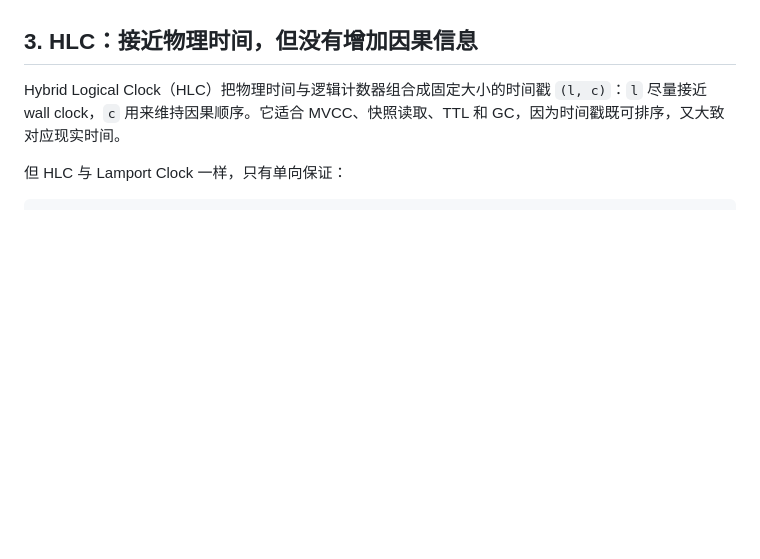
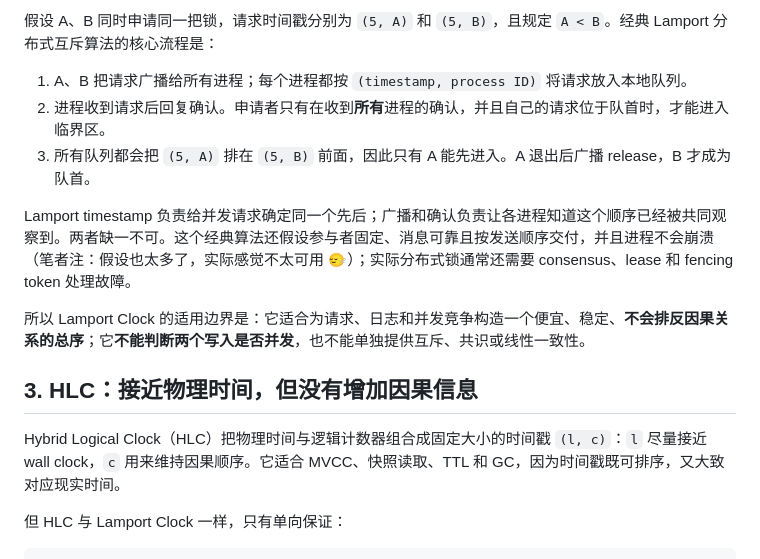
Before and after one commit to CharlesFeng47/charlesfeng.cn, a Markdown page: content/posts/2026-04-24-logical-clock-algorithms.md, the part around one of its changes. Drawn GitHub-style; blank space fills up the shorter version.

```diff
--- a/content/posts/2026-04-24-logical-clock-algorithms.md
+++ b/content/posts/2026-04-24-logical-clock-algorithms.md
@@ -179,3 +211,12 @@ x -> y  =>  L(x) < L(y)
+假设 A、B 同时申请同一把锁，请求时间戳分别为 `(5, A)` 和 `(5, B)`，且规定 `A < B`。经典 Lamport 分布式互斥算法的核心流程是：
+
+1. A、B 把请求广播给所有进程；每个进程都按 `(timestamp, process ID)` 将请求放入本地队列。
+2. 进程收到请求后回复确认。申请者只有在收到**所有**进程的确认，并且自己的请求位于队首时，才能进入临界区。
+3. 所有队列都会把 `(5, A)` 排在 `(5, B)` 前面，因此只有 A 能先进入。A 退出后广播 release，B 才成为队首。
+
+Lamport timestamp 负责给并发请求确定同一个先后；广播和确认负责让各进程知道这个顺序已经被共同观察到。两者缺一不可。这个经典算法还假设参与者固定、消息可靠且按发送顺序交付，并且进程不会崩溃（笔者注：假设也太多了，实际感觉不太可用 🙂‍↔️）；实际分布式锁通常还需要 consensus、lease 和 fencing token 处理故障。
+
+所以 Lamport Clock 的适用边界是：它适合为请求、日志和并发竞争构造一个便宜、稳定、**不会排反因果关系的总序**；它**不能判断两个写入是否并发**，也不能单独提供互斥、共识或线性一致性。
 
 ## 3. HLC：接近物理时间，但没有增加因果信息
 
```
Also changed, not shown: other parts of content/posts/2026-04-24-logical-clock-algorithms.md (+68 -29 lines).
